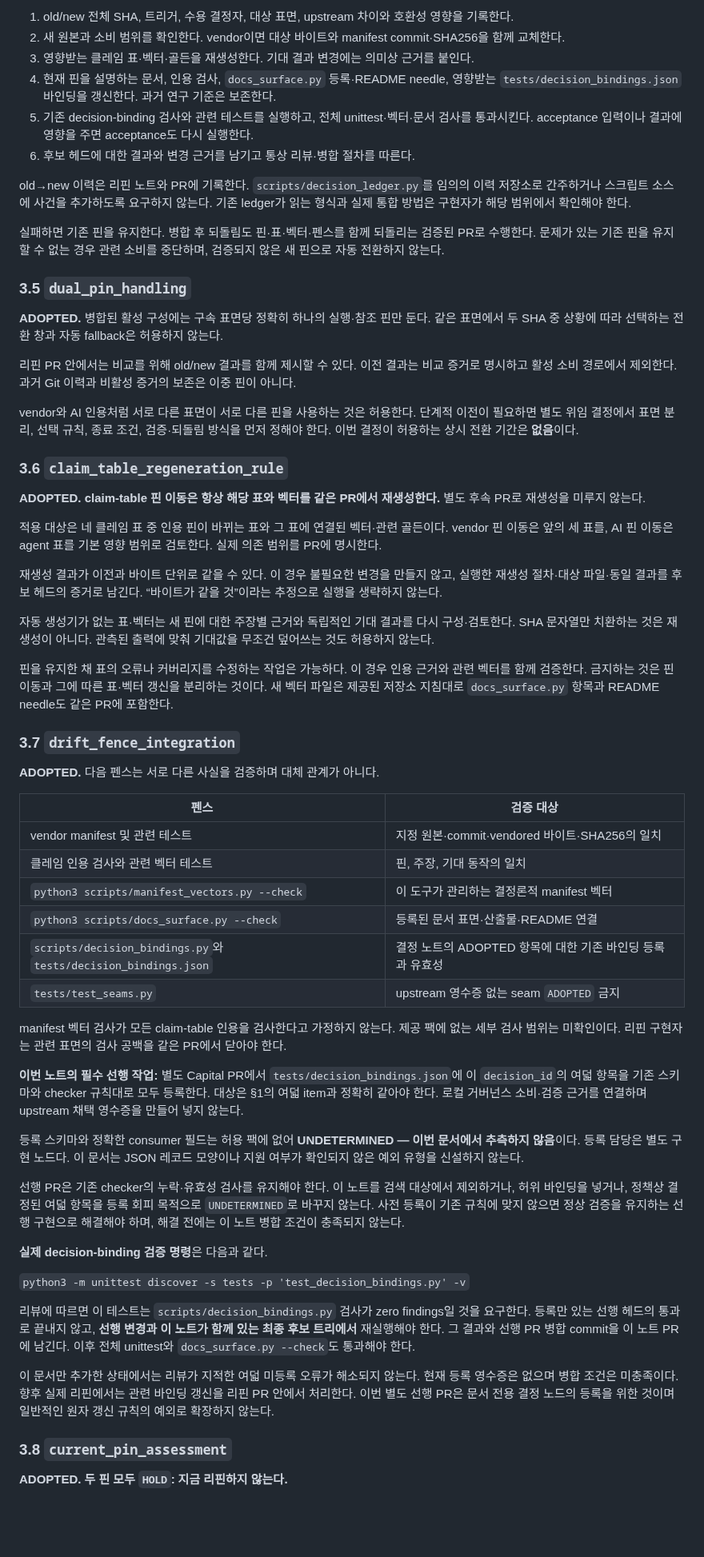
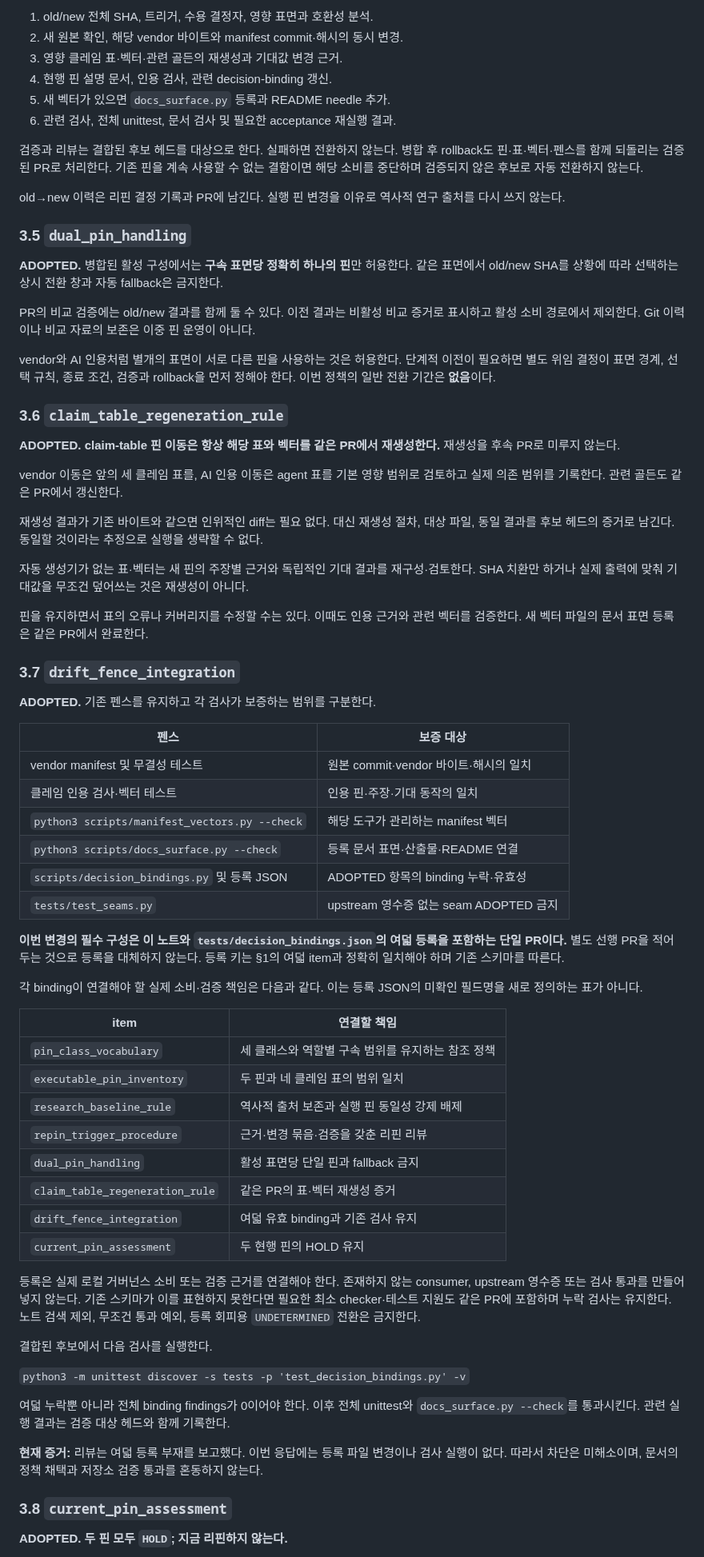
Before and after one commit to SUNBURN-Golden/KIX-CAPITAL, a Markdown page: docs/decisions/CAPITAL_UPSTREAM_REPINS.md, the part around one of its changes. Shown at 80% size. Drawn GitHub-style; blank space fills up the shorter version.

Commit message:
upstream-repin-policy-decision: fix round 2 [decision revision]

```diff
--- a/docs/decisions/CAPITAL_UPSTREAM_REPINS.md
+++ b/docs/decisions/CAPITAL_UPSTREAM_REPINS.md
@@ -98,65 +95,74 @@ Protocol `51d8380`, `adcddc5`, `9eb6b9f`, `751c51b`, `244595d` 등 제공된 선
 
-1. old/new 전체 SHA, 트리거, 수용 결정자, 대상 표면, upstream 차이와 호환성 영향을 기록한다.
-2. 새 원본과 소비 범위를 확인한다. vendor이면 대상 바이트와 manifest commit·SHA256을 함께 교체한다.
-3. 영향받는 클레임 표·벡터·골든을 재생성한다. 기대 결과 변경에는 의미상 근거를 붙인다.
-4. 현재 핀을 설명하는 문서, 인용 검사, `docs_surface.py` 등록·README needle, 영향받는 `tests/decision_bindings.json` 바인딩을 갱신한다. 과거 연구 기준은 보존한다.
-5. 기존 decision-binding 검사와 관련 테스트를 실행하고, 전체 unittest·벡터·문서 검사를 통과시킨다. acceptance 입력이나 결과에 영향을 주면 acceptance도 다시 실행한다.
-6. 후보 헤드에 대한 결과와 변경 근거를 남기고 통상 리뷰·병합 절차를 따른다.
+1. old/new 전체 SHA, 트리거, 수용 결정자, 영향 표면과 호환성 분석.
+2. 새 원본 확인, 해당 vendor 바이트와 manifest commit·해시의 동시 변경.
+3. 영향 클레임 표·벡터·관련 골든의 재생성과 기대값 변경 근거.
+4. 현행 핀 설명 문서, 인용 검사, 관련 decision-binding 갱신.
+5. 새 벡터가 있으면 `docs_surface.py` 등록과 README needle 추가.
+6. 관련 검사, 전체 unittest, 문서 검사 및 필요한 acceptance 재실행 결과.
 
-old→new 이력은 리핀 노트와 PR에 기록한다. `scripts/decision_ledger.py`를 임의의 이력 저장소로 간주하거나 스크립트 소스에 사건을 추가하도록 요구하지 않는다. 기존 ledger가 읽는 형식과 실제 통합 방법은 구현자가 해당 범위에서 확인해야 한다.
+검증과 리뷰는 결합된 후보 헤드를 대상으로 한다. 실패하면 전환하지 않는다. 병합 후 rollback도 핀·표·벡터·펜스를 함께 되돌리는 검증된 PR로 처리한다. 기존 핀을 계속 사용할 수 없는 결함이면 해당 소비를 중단하며 검증되지 않은 후보로 자동 전환하지 않는다.
 
-실패하면 기존 핀을 유지한다. 병합 후 되돌림도 핀·표·벡터·펜스를 함께 되돌리는 검증된 PR로 수행한다. 문제가 있는 기존 핀을 유지할 수 없는 경우 관련 소비를 중단하며, 검증되지 않은 새 핀으로 자동 전환하지 않는다.
+old→new 이력은 리핀 결정 기록과 PR에 남긴다. 실행 핀 변경을 이유로 역사적 연구 출처를 다시 쓰지 않는다.
 
 ### 3.5 `dual_pin_handling`
 
-**ADOPTED.** 병합된 활성 구성에는 구속 표면당 정확히 하나의 실행·참조 핀만 둔다. 같은 표면에서 두 SHA 중 상황에 따라 선택하는 전환 창과 자동 fallback은 허용하지 않는다.
+**ADOPTED.** 병합된 활성 구성에서는 **구속 표면당 정확히 하나의 핀**만 허용한다. 같은 표면에서 old/new SHA를 상황에 따라 선택하는 상시 전환 창과 자동 fallback은 금지한다.
 
-리핀 PR 안에서는 비교를 위해 old/new 결과를 함께 제시할 수 있다. 이전 결과는 비교 증거로 명시하고 활성 소비 경로에서 제외한다. 과거 Git 이력과 비활성 증거의 보존은 이중 핀이 아니다.
+PR의 비교 검증에는 old/new 결과를 함께 둘 수 있다. 이전 결과는 비활성 비교 증거로 표시하고 활성 소비 경로에서 제외한다. Git 이력이나 비교 자료의 보존은 이중 핀 운영이 아니다.
 
-vendor와 AI 인용처럼 서로 다른 표면이 서로 다른 핀을 사용하는 것은 허용한다. 단계적 이전이 필요하면 별도 위임 결정에서 표면 분리, 선택 규칙, 종료 조건, 검증·되돌림 방식을 먼저 정해야 한다. 이번 결정이 허용하는 상시 전환 기간은 **없음**이다.
+vendor와 AI 인용처럼 별개의 표면이 서로 다른 핀을 사용하는 것은 허용한다. 단계적 이전이 필요하면 별도 위임 결정이 표면 경계, 선택 규칙, 종료 조건, 검증과 rollback을 먼저 정해야 한다. 이번 정책의 일반 전환 기간은 **없음**이다.
 
 ### 3.6 `claim_table_regeneration_rule`
 
-**ADOPTED. claim-table 핀 이동은 항상 해당 표와 벡터를 같은 PR에서 재생성한다.** 별도 후속 PR로 재생성을 미루지 않는다.
+**ADOPTED. claim-table 핀 이동은 항상 해당 표와 벡터를 같은 PR에서 재생성한다.** 재생성을 후속 PR로 미루지 않는다.
 
-적용 대상은 네 클레임 표 중 인용 핀이 바뀌는 표와 그 표에 연결된 벡터·관련 골든이다. vendor 핀 이동은 앞의 세 표를, AI 핀 이동은 agent 표를 기본 영향 범위로 검토한다. 실제 의존 범위를 PR에 명시한다.
+vendor 이동은 앞의 세 클레임 표를, AI 인용 이동은 agent 표를 기본 영향 범위로 검토하고 실제 의존 범위를 기록한다. 관련 골든도 같은 PR에서 갱신한다.
 
-재생성 결과가 이전과 바이트 단위로 같을 수 있다. 이 경우 불필요한 변경을 만들지 않고, 실행한 재생성 절차·대상 파일·동일 결과를 후보 헤드의 증거로 남긴다. “바이트가 같을 것”이라는 추정으로 실행을 생략하지 않는다.
+재생성 결과가 기존 바이트와 같으면 인위적인 diff는 필요 없다. 대신 재생성 절차, 대상 파일, 동일 결과를 후보 헤드의 증거로 남긴다. 동일할 것이라는 추정으로 실행을 생략할 수 없다.
 
-자동 생성기가 없는 표·벡터는 새 핀에 대한 주장별 근거와 독립적인 기대 결과를 다시 구성·검토한다. SHA 문자열만 치환하는 것은 재생성이 아니다. 관측된 출력에 맞춰 기대값을 무조건 덮어쓰는 것도 허용하지 않는다.
+자동 생성기가 없는 표·벡터는 새 핀의 주장별 근거와 독립적인 기대 결과를 재구성·검토한다. SHA 치환만 하거나 실제 출력에 맞춰 기대값을 무조건 덮어쓰는 것은 재생성이 아니다.
 
-핀을 유지한 채 표의 오류나 커버리지를 수정하는 작업은 가능하다. 이 경우 인용 근거와 관련 벡터를 함께 검증한다. 금지하는 것은 핀 이동과 그에 따른 표·벡터 갱신을 분리하는 것이다. 새 벡터 파일은 제공된 저장소 지침대로 `docs_surface.py` 항목과 README needle도 같은 PR에 포함한다.
+핀을 유지하면서 표의 오류나 커버리지를 수정할 수는 있다. 이때도 인용 근거와 관련 벡터를 검증한다. 새 벡터 파일의 문서 표면 등록은 같은 PR에서 완료한다.
 
 ### 3.7 `drift_fence_integration`
 
-**ADOPTED.** 다음 펜스는 서로 다른 사실을 검증하며 대체 관계가 아니다.
+**ADOPTED.** 기존 펜스를 유지하고 각 검사가 보증하는 범위를 구분한다.
 
-| 펜스 | 검증 대상 |
+| 펜스 | 보증 대상 |
 |---|---|
-| vendor manifest 및 관련 테스트 | 지정 원본·commit·vendored 바이트·SHA256의 일치 |
-| 클레임 인용 검사와 관련 벡터 테스트 | 핀, 주장, 기대 동작의 일치 |
-| `python3 scripts/manifest_vectors.py --check` | 이 도구가 관리하는 결정론적 manifest 벡터 |
-| `python3 scripts/docs_surface.py --check` | 등록된 문서 표면·산출물·README 연결 |
-| `scripts/decision_bindings.py`와 `tests/decision_bindings.json` | 결정 노트의 ADOPTED 항목에 대한 기존 바인딩 등록과 유효성 |
-| `tests/test_seams.py` | upstream 영수증 없는 seam `ADOPTED` 금지 |
+| vendor manifest 및 무결성 테스트 | 원본 commit·vendor 바이트·해시의 일치 |
+| 클레임 인용 검사·벡터 테스트 | 인용 핀·주장·기대 동작의 일치 |
+| `python3 scripts/manifest_vectors.py --check` | 해당 도구가 관리하는 manifest 벡터 |
+| `python3 scripts/docs_surface.py --check` | 등록 문서 표면·산출물·README 연결 |
+| `scripts/decision_bindings.py` 및 등록 JSON | ADOPTED 항목의 binding 누락·유효성 |
+| `tests/test_seams.py` | upstream 영수증 없는 seam ADOPTED 금지 |
 
-manifest 벡터 검사가 모든 claim-table 인용을 검사한다고 가정하지 않는다. 제공 팩에 없는 세부 검사 범위는 미확인이다. 리핀 구현자는 관련 표면의 검사 공백을 같은 PR에서 닫아야 한다.
+**이번 변경의 필수 구성은 이 노트와 `tests/decision_bindings.json`의 여덟 등록을 포함하는 단일 PR이다.** 별도 선행 PR을 적어 두는 것으로 등록을 대체하지 않는다. 등록 키는 §1의 여덟 item과 정확히 일치해야 하며 기존 스키마를 따른다.
 
-**이번 노트의 필수 선행 작업:** 별도 Capital PR에서 `tests/decision_bindings.json`에 이 `decision_id`의 여덟 항목을 기존 스키마와 checker 규칙대로 모두 등록한다. 대상은 §1의 여덟 item과 정확히 같아야 한다. 로컬 거버넌스 소비·검증 근거를 연결하며 upstream 채택 영수증을 만들어 넣지 않는다.
+각 binding이 연결해야 할 실제 소비·검증 책임은 다음과 같다. 이는 등록 JSON의 미확인 필드명을 새로 정의하는 표가 아니다.
 
-등록 스키마와 정확한 consumer 필드는 허용 팩에 없어 **UNDETERMINED — 이번 문서에서 추측하지 않음**이다. 등록 담당은 별도 구현 노드다. 이 문서는 JSON 레코드 모양이나 지원 여부가 확인되지 않은 예외 유형을 신설하지 않는다.
+| item | 연결할 책임 |
+|---|---|
+| `pin_class_vocabulary` | 세 클래스와 역할별 구속 범위를 유지하는 참조 정책 |
+| `executable_pin_inventory` | 두 핀과 네 클레임 표의 범위 일치 |
+| `research_baseline_rule` | 역사적 출처 보존과 실행 핀 동일성 강제 배제 |
+| `repin_trigger_procedure` | 근거·변경 묶음·검증을 갖춘 리핀 리뷰 |
+| `dual_pin_handling` | 활성 표면당 단일 핀과 fallback 금지 |
+| `claim_table_regeneration_rule` | 같은 PR의 표·벡터 재생성 증거 |
+| `drift_fence_integration` | 여덟 유효 binding과 기존 검사 유지 |
+| `current_pin_assessment` | 두 현행 핀의 HOLD 유지 |
 
-선행 PR은 기존 checker의 누락·유효성 검사를 유지해야 한다. 이 노트를 검색 대상에서 제외하거나, 허위 바인딩을 넣거나, 정책상 결정된 여덟 항목을 등록 회피 목적으로 `UNDETERMINED`로 바꾸지 않는다. 사전 등록이 기존 규칙에 맞지 않으면 정상 검증을 유지하는 선행 구현으로 해결해야 하며, 해결 전에는 이 노트 병합 조건이 충족되지 않는다.
+등록은 실제 로컬 거버넌스 소비 또는 검증 근거를 연결해야 한다. 존재하지 않는 consumer, upstream 영수증 또는 검사 통과를 만들어 넣지 않는다. 기존 스키마가 이를 표현하지 못한다면 필요한 최소 checker·테스트 지원도 같은 PR에 포함하며 누락 검사는 유지한다. 노트 검색 제외, 무조건 통과 예외, 등록 회피용 `UNDETERMINED` 전환은 금지한다.
 
-**실제 decision-binding 검증 명령**은 다음과 같다.
+결합된 후보에서 다음 검사를 실행한다.
 
 `python3 -m unittest discover -s tests -p 'test_decision_bindings.py' -v`
 
-리뷰에 따르면 이 테스트는 `scripts/decision_bindings.py` 검사가 zero findings일 것을 요구한다. 등록만 있는 선행 헤드의 통과로 끝내지 않고, **선행 변경과 이 노트가 함께 있는 최종 후보 트리에서** 재실행해야 한다. 그 결과와 선행 PR 병합 commit을 이 노트 PR에 남긴다. 이후 전체 unittest와 `docs_surface.py --check`도 통과해야 한다.
+여덟 누락뿐 아니라 전체 binding findings가 0이어야 한다. 이후 전체 unittest와 `docs_surface.py --check`를 통과시킨다. 관련 실행 결과는 검증 대상 헤드와 함께 기록한다.
 
-이 문서만 추가한 상태에서는 리뷰가 지적한 여덟 미등록 오류가 해소되지 않는다. 현재 등록 영수증은 없으며 병합 조건은 미충족이다. 향후 실제 리핀에서는 관련 바인딩 갱신을 리핀 PR 안에서 처리한다. 이번 별도 선행 PR은 문서 전용 결정 노드의 등록을 위한 것이며 일반적인 원자 갱신 규칙의 예외로 확장하지 않는다.
+**현재 증거:** 리뷰는 여덟 등록 부재를 보고했다. 이번 응답에는 등록 파일 변경이나 검사 실행이 없다. 따라서 차단은 미해소이며, 문서의 정책 채택과 저장소 검증 통과를 혼동하지 않는다.
 
 ### 3.8 `current_pin_assessment`
 
-**ADOPTED. 두 핀 모두 `HOLD`: 지금 리핀하지 않는다.**
+**ADOPTED. 두 핀 모두 `HOLD`; 지금 리핀하지 않는다.**
 
```
Also changed, not shown: other parts of docs/decisions/CAPITAL_UPSTREAM_REPINS.md (+99 -99 lines).
